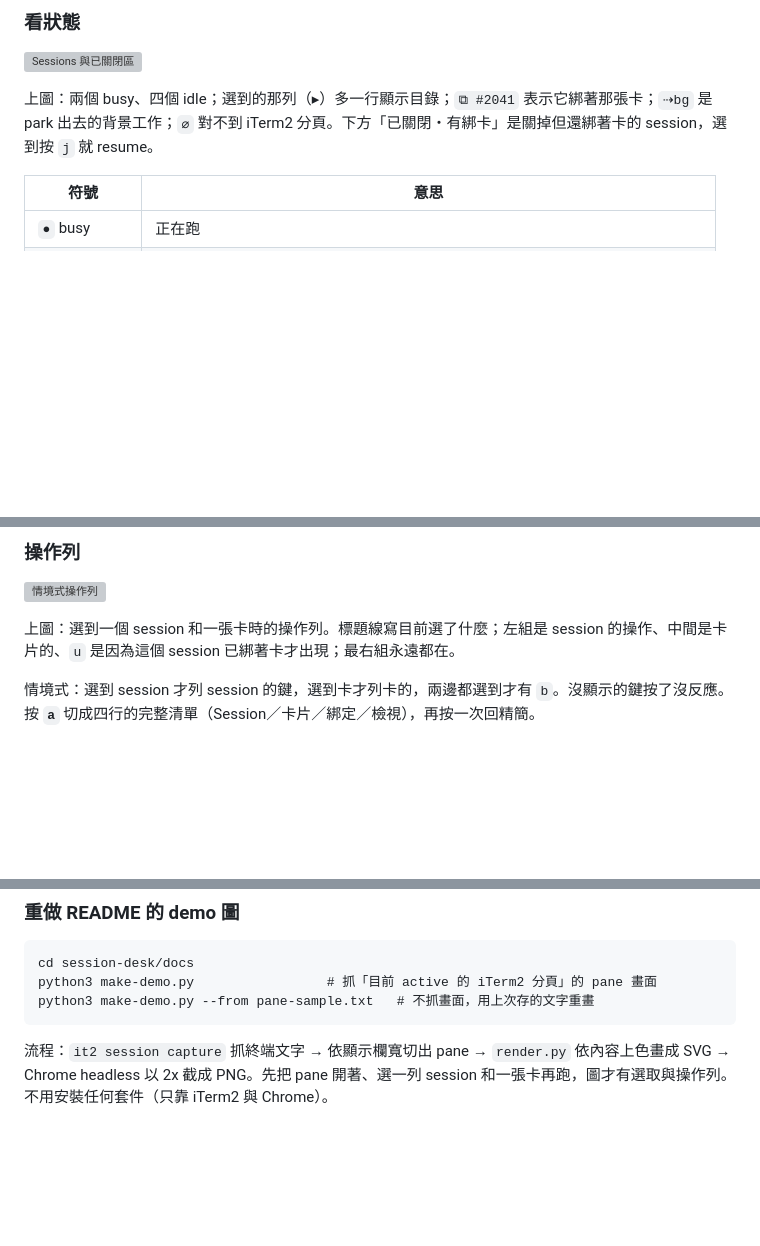
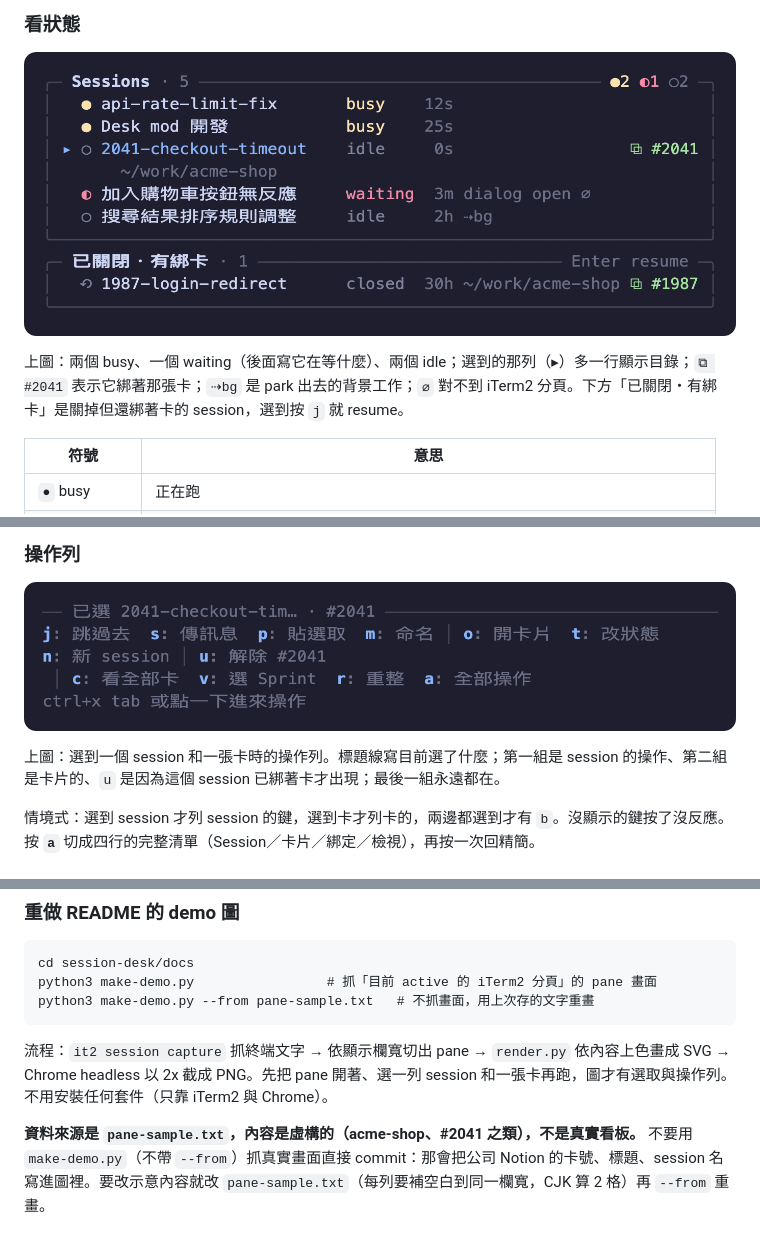
Before and after one commit to howard60915/cc-mods, a Markdown page: session-desk/README.md, 3 parts joined by grey strips. Drawn GitHub-style; pictures changed too: session-desk/docs/actions.png (added), session-desk/docs/sessions.png (added); blank space fills up the shorter version; grey boxes are pictures that could not be loaded.

Commit message:
docs: demo 圖改用虛構資料重畫，README 註明示意來源
Co-Authored-By: Claude Fable 5.1 <noreply@anthropic.com>

````diff
--- a/session-desk/README.md
+++ b/session-desk/README.md
@@ -108,7 +108,7 @@ pane 拿到鍵盤後才有效。操作列是情境式的：沒選到對象的鍵
 
 ![Sessions 與已關閉區](docs/sessions.png)
 
-上圖：兩個 busy、四個 idle；選到的那列（▸）多一行顯示目錄；`⧉ #2041` 表示它綁著那張卡；`⇢bg` 是 park 出去的背景工作；`⌀` 對不到 iTerm2 分頁。下方「已關閉・有綁卡」是關掉但還綁著卡的 session，選到按 `j` 就 resume。
+上圖：兩個 busy、一個 waiting（後面寫它在等什麼）、兩個 idle；選到的那列（▸）多一行顯示目錄；`⧉ #2041` 表示它綁著那張卡；`⇢bg` 是 park 出去的背景工作；`⌀` 對不到 iTerm2 分頁。下方「已關閉・有綁卡」是關掉但還綁著卡的 session，選到按 `j` 就 resume。
 
 | 符號 | 意思 |
 |---|---|
@@ -152,7 +152,7 @@ waiting 的排最上面，再 busy、再 idle。名字的優先序：Desk 別名
 
 ![情境式操作列](docs/actions.png)
 
-上圖：選到一個 session 和一張卡時的操作列。標題線寫目前選了什麼；左組是 session 的操作、中間是卡片的、`u` 是因為這個 session 已綁著卡才出現；最右組永遠都在。
+上圖：選到一個 session 和一張卡時的操作列。標題線寫目前選了什麼；第一組是 session 的操作、第二組是卡片的、`u` 是因為這個 session 已綁著卡才出現；最後一組永遠都在。
 
 情境式：選到 session 才列 session 的鍵，選到卡才列卡的，兩邊都選到才有 `b`。沒顯示的鍵按了沒反應。按 **`a`** 切成四行的完整清單（Session／卡片／綁定／檢視），再按一次回精簡。
 
@@ -218,3 +218,5 @@ python3 make-demo.py --from pane-sample.txt   # 不抓畫面，用上次存的
 ```
 
 流程：`it2 session capture` 抓終端文字 → 依顯示欄寬切出 pane → `render.py` 依內容上色畫成 SVG → Chrome headless 以 2x 截成 PNG。先把 pane 開著、選一列 session 和一張卡再跑，圖才有選取與操作列。不用安裝任何套件（只靠 iTerm2 與 Chrome）。
+
+**資料來源是 `pane-sample.txt`，內容是虛構的（acme-shop、#2041 之類），不是真實看板。** 不要用 `make-demo.py`（不帶 `--from`）抓真實畫面直接 commit：那會把公司 Notion 的卡號、標題、session 名寫進圖裡。要改示意內容就改 `pane-sample.txt`（每列要補空白到同一欄寬，CJK 算 2 格）再 `--from` 重畫。
````
Also changed, not shown: session-desk/docs/notions.png (added), session-desk/docs/overview.png (added), 1 other file.
